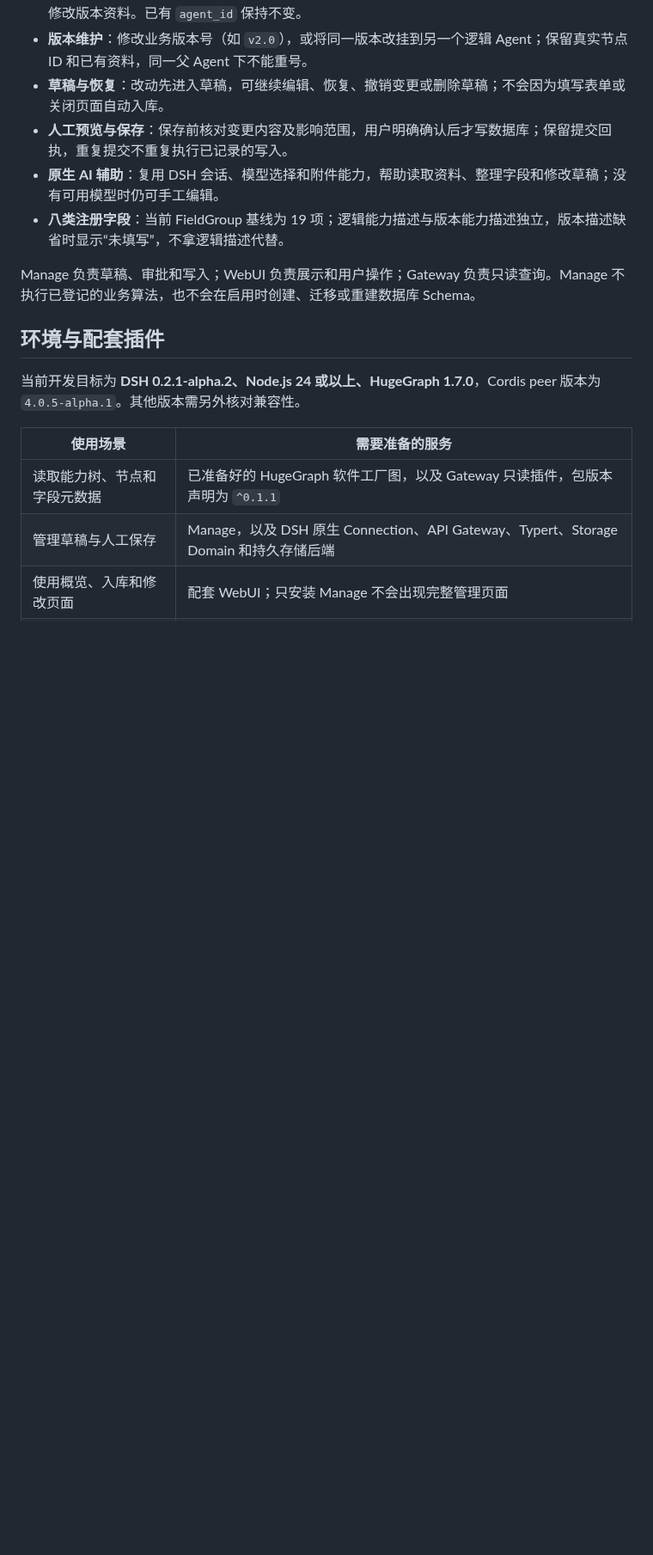
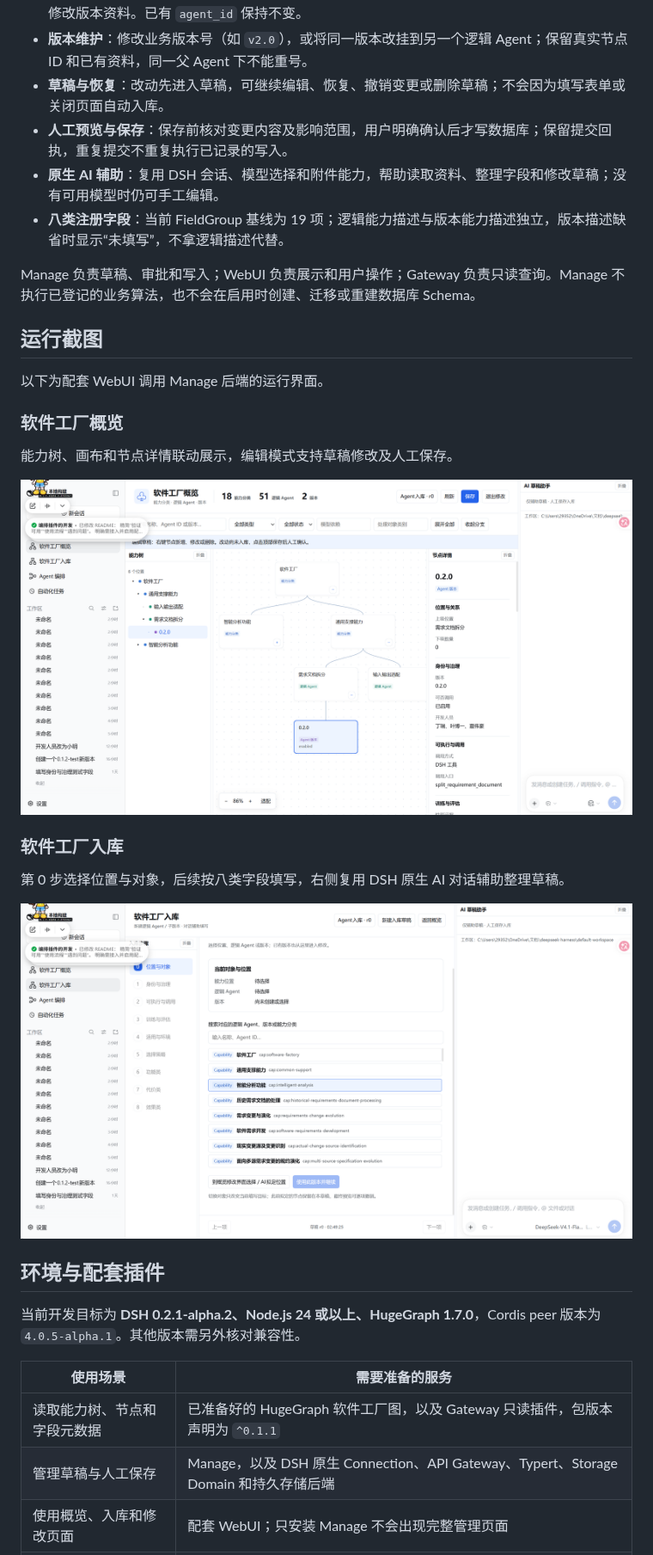
Before and after one commit to Waller-Man/software-factory-manage, a Markdown page: README.md, the part around the change. Shown at 86% size. GitHub-like rendering; pictures changed too: docs/screenshots/agent-registration.png (added), docs/screenshots/factory-overview.png (added); blank space fills up the shorter version.

Commit message:
docs: 添加概览和入库运行截图

```diff
--- a/README.md
+++ b/README.md
@@ -14,6 +14,22 @@
 - **八类注册字段**：当前 FieldGroup 基线为 19 项；逻辑能力描述与版本能力描述独立，版本描述缺省时显示“未填写”，不拿逻辑描述代替。
 
 Manage 负责草稿、审批和写入；WebUI 负责展示和用户操作；Gateway 负责只读查询。Manage 不执行已登记的业务算法，也不会在启用时创建、迁移或重建数据库 Schema。
+
+## 运行截图
+
+以下为配套 WebUI 调用 Manage 后端的运行界面。
+
+### 软件工厂概览
+
+能力树、画布和节点详情联动展示，编辑模式支持草稿修改及人工保存。
+
+![软件工厂概览：能力树、节点详情和 AI 草稿助手](docs/screenshots/factory-overview.png)
+
+### 软件工厂入库
+
+第 0 步选择位置与对象，后续按八类字段填写，右侧复用 DSH 原生 AI 对话辅助整理草稿。
+
+![软件工厂入库：位置选择、分步表单和 AI 草稿助手](docs/screenshots/agent-registration.png)
 
 ## 环境与配套插件
 
```
Also changed, not shown: 1 other file.
